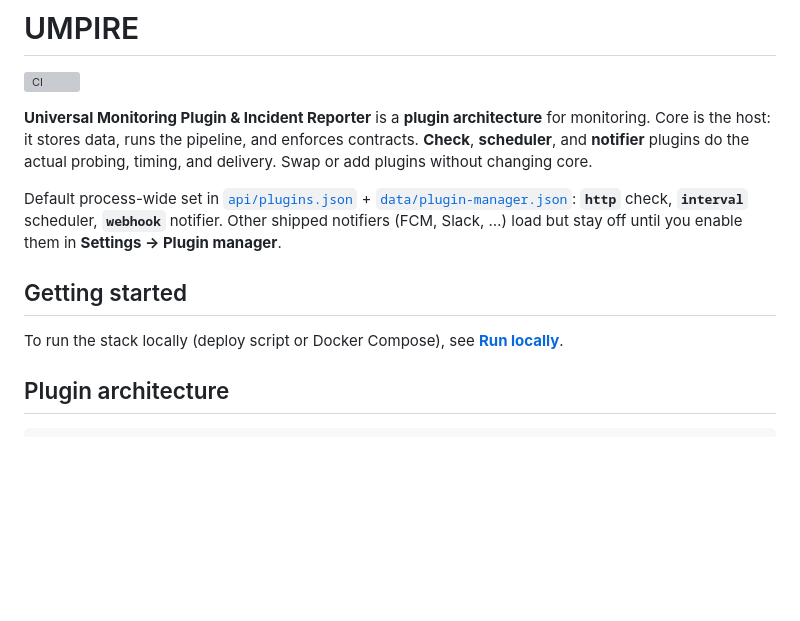
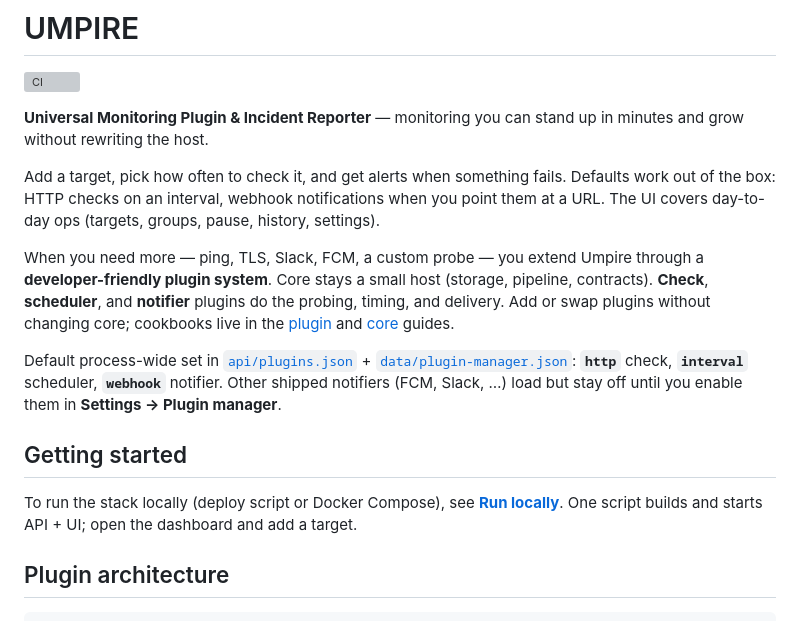
Before and after one commit to khkwan0/umpire, a Markdown page: README.md, the part around the change. Drawn GitHub-style; blank space fills up the shorter version; grey boxes are pictures that could not be loaded.

Commit message:
readme eduit

```diff
--- a/README.md
+++ b/README.md
@@ -2,13 +2,17 @@
 
 [![CI](https://github.com/khkwan0/umpire/actions/workflows/ci.yml/badge.svg)](https://github.com/khkwan0/umpire/actions/workflows/ci.yml)
 
-**Universal Monitoring Plugin & Incident Reporter** is a **plugin architecture** for monitoring. Core is the host: it stores data, runs the pipeline, and enforces contracts. **Check**, **scheduler**, and **notifier** plugins do the actual probing, timing, and delivery. Swap or add plugins without changing core.
+**Universal Monitoring Plugin & Incident Reporter** — monitoring you can stand up in minutes and grow without rewriting the host.
+
+Add a target, pick how often to check it, and get alerts when something fails. Defaults work out of the box: HTTP checks on an interval, webhook notifications when you point them at a URL. The UI covers day-to-day ops (targets, groups, pause, history, settings).
+
+When you need more — ping, TLS, Slack, FCM, a custom probe — you extend Umpire through a **developer-friendly plugin system**. Core stays a small host (storage, pipeline, contracts). **Check**, **scheduler**, and **notifier** plugins do the probing, timing, and delivery. Add or swap plugins without changing core; cookbooks live in the [plugin](docs/plugins.md) and [core](docs/core.md) guides.
 
 Default process-wide set in [`api/plugins.json`](api/plugins.json) + [`data/plugin-manager.json`](data/plugin-manager.json): **`http`** check, **`interval`** scheduler, **`webhook`** notifier. Other shipped notifiers (FCM, Slack, …) load but stay off until you enable them in **Settings → Plugin manager**.
 
 ## Getting started
 
-To run the stack locally (deploy script or Docker Compose), see **[Run locally](#run-locally)**.
+To run the stack locally (deploy script or Docker Compose), see **[Run locally](#run-locally)**. One script builds and starts API + UI; open the dashboard and add a target.
 
 ## Plugin architecture
 
```
